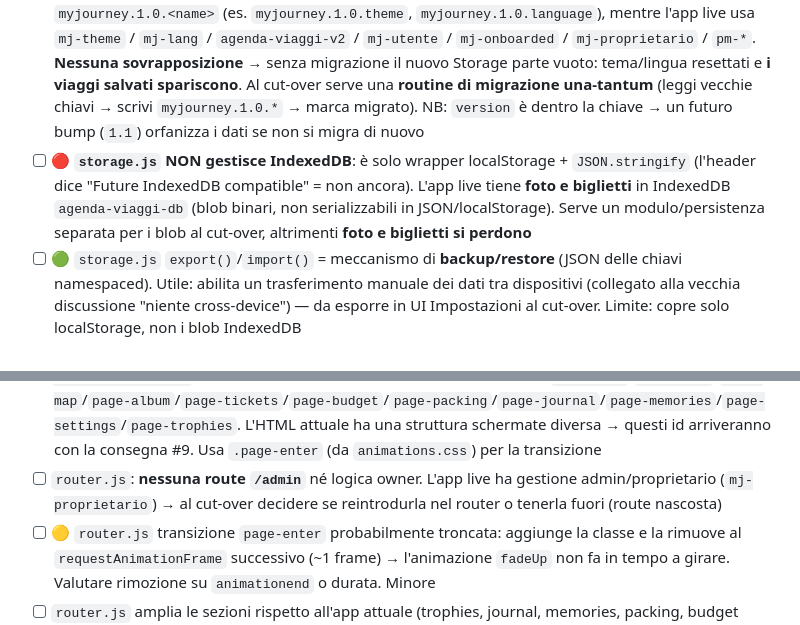
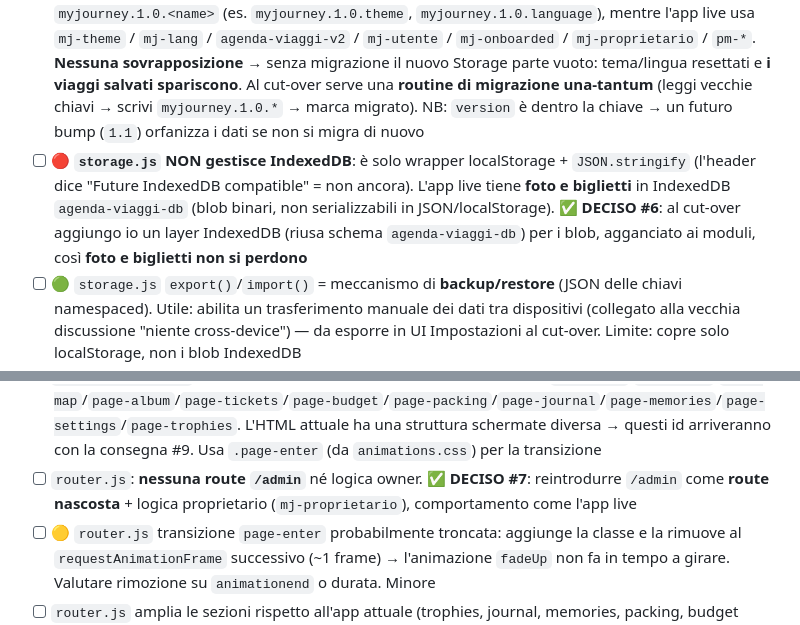
Before and after one commit to salvo99-sg/My-Journey-, a Markdown page: design-system/CONSOLIDATION.md, 2 parts joined by grey strips. GitHub-like rendering.

```diff
--- a/design-system/CONSOLIDATION.md
+++ b/design-system/CONSOLIDATION.md
@@ -103,7 +107,7 @@ Legenda: 🔴 bug (non rende) · 🟠 coerenza (hardcoded vs token esistente) ·
 - [ ] **`js/core/app.js` ≠ ES Module reale**: nessun `import`/`export`, è un oggetto globale `App` + riferimenti a globali. La scaletta lo chiama "ES Modules" → al cut-over decidere: ESM vero (`<script type="module">` + import/export) o pattern globale/IIFE. CSP `script-src 'self'` compatibile con entrambi
 - [ ] **Dipende da 9 moduli non ancora consegnati**: `Theme`, `Router`, `Storage`, `Modal`, `Timeline`, `JourneyMap`, `Search`, `Language`, `Animations`. Finché mancano, `loadModules()`/`restorePreferences()` lanciano ReferenceError → il core non gira da solo (atteso: arriveranno nelle prossime consegne)
 - [ ] 🔴 **Mismatch chiavi storage — CONFERMATO da `storage.js`**: il modulo namespaces le chiavi come `myjourney.1.0.<name>` (es. `myjourney.1.0.theme`, `myjourney.1.0.language`), mentre l'app live usa `mj-theme` / `mj-lang` / `agenda-viaggi-v2` / `mj-utente` / `mj-onboarded` / `mj-proprietario` / `pm-*`. **Nessuna sovrapposizione** → senza migrazione il nuovo Storage parte vuoto: tema/lingua resettati e **i viaggi salvati spariscono**. Al cut-over serve una **routine di migrazione una-tantum** (leggi vecchie chiavi → scrivi `myjourney.1.0.*` → marca migrato). NB: `version` è dentro la chiave → un futuro bump (`1.1`) orfanizza i dati se non si migra di nuovo
-- [ ] 🔴 **`storage.js` NON gestisce IndexedDB**: è solo wrapper localStorage + `JSON.stringify` (l'header dice "Future IndexedDB compatible" = non ancora). L'app live tiene **foto e biglietti** in IndexedDB `agenda-viaggi-db` (blob binari, non serializzabili in JSON/localStorage). Serve un modulo/persistenza separata per i blob al cut-over, altrimenti **foto e biglietti si perdono**
+- [ ] 🔴 **`storage.js` NON gestisce IndexedDB**: è solo wrapper localStorage + `JSON.stringify` (l'header dice "Future IndexedDB compatible" = non ancora). L'app live tiene **foto e biglietti** in IndexedDB `agenda-viaggi-db` (blob binari, non serializzabili in JSON/localStorage). ✅ **DECISO #6**: al cut-over aggiungo io un layer IndexedDB (riusa schema `agenda-viaggi-db`) per i blob, agganciato ai moduli, così **foto e biglietti non si perdono**
 - [ ] 🟢 `storage.js` `export()`/`import()` = meccanismo di **backup/restore** (JSON delle chiavi namespaced). Utile: abilita un trasferimento manuale dei dati tra dispositivi (collegato alla vecchia discussione "niente cross-device") — da esporre in UI Impostazioni al cut-over. Limite: copre solo localStorage, non i blob IndexedDB
 - [ ] 🔵 **Sostituzione totale di `app.js` (root, ~3200 righe)**: la nuova architettura rimpiazza tutta la logica live. Rischio più alto del cut-over → i moduli nuovi devono re-implementare TUTTE le feature attuali (CRUD viaggi, IndexedDB foto/biglietti, geocoding+country, Mapbox lingua/preset, i18n IT/EN, PWA/SW, onboarding, /admin). Da verificare feature-by-feature prima di pubblicare
 - [ ] Nota: archiviato in `design-system/js/` per non toccare il `app.js` di root (live). La cartella JS del DS è separata dalla root fino al cut-over
@@ -118,7 +122,7 @@ Legenda: 🔴 bug (non rende) · 🟠 coerenza (hardcoded vs token esistente) ·
 - [ ] 🔵 **`language.js`: dizionario non ancora fornito**: `register(data)` non è mai chiamato (le stringhe i18n IT/EN sono una consegna a parte) → `t()` restituisce la chiave finché il dizionario non viene registrato. Atteso. NB il nuovo `Language.t()` (metodo) sostituisce il `t()` globale dell'app live
 - [ ] 🟢 **`timeline.js` conferma `journey-timeline.css` come canonico**: il JS bersaglia `.journey-timeline`/`.timeline-day`/`.timeline-stop`/`.is-open`/`.is-current` (≠ `.timeline__item` di `timeline-card.css`). Rafforza il nodo "famiglia timeline frammentata": **timeline-card.css probabilmente ridondante**. `setCurrent(id)` dipende dagli id delle tappe (HTML #9)
 - [ ] **`js/core/router.js` dipende dall'HTML #9**: si aspetta elementi con id `page-home`/`page-trip`/`page-map`/`page-album`/`page-tickets`/`page-budget`/`page-packing`/`page-journal`/`page-memories`/`page-settings`/`page-trophies`. L'HTML attuale ha una struttura schermate diversa → questi id arriveranno con la consegna #9. Usa `.page-enter` (da `animations.css`) per la transizione
-- [ ] `router.js`: **nessuna route `/admin`** né logica owner. L'app live ha gestione admin/proprietario (`mj-proprietario`) → al cut-over decidere se reintrodurla nel router o tenerla fuori (route nascosta)
+- [ ] `router.js`: **nessuna route `/admin`** né logica owner. ✅ **DECISO #7**: reintrodurre `/admin` come **route nascosta** + logica proprietario (`mj-proprietario`), comportamento come l'app live
 - [ ] 🟡 `router.js` transizione `page-enter` probabilmente troncata: aggiunge la classe e la rimuove al `requestAnimationFrame` successivo (~1 frame) → l'animazione `fadeUp` non fa in tempo a girare. Valutare rimozione su `animationend` o durata. Minore
 - [ ] `router.js` amplia le sezioni rispetto all'app attuale (trophies, journal, memories, packing, budget separati): verificare che l'HTML/JS #9-#10 implementi davvero queste pagine
 
```
Also changed, not shown: other parts of design-system/CONSOLIDATION.md (+6 -2 lines).
